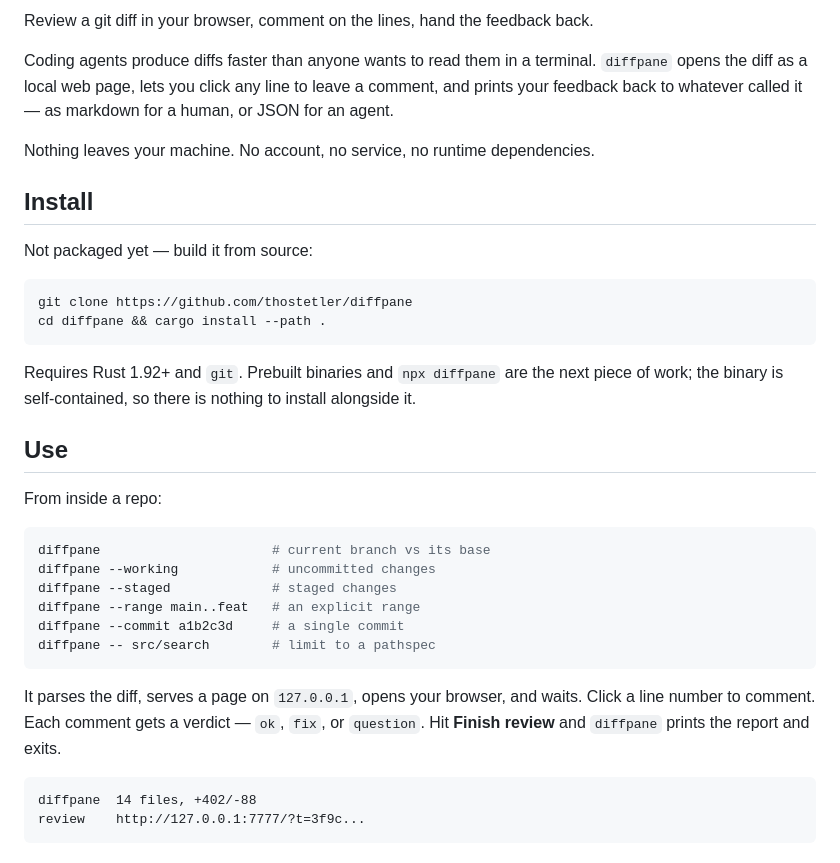
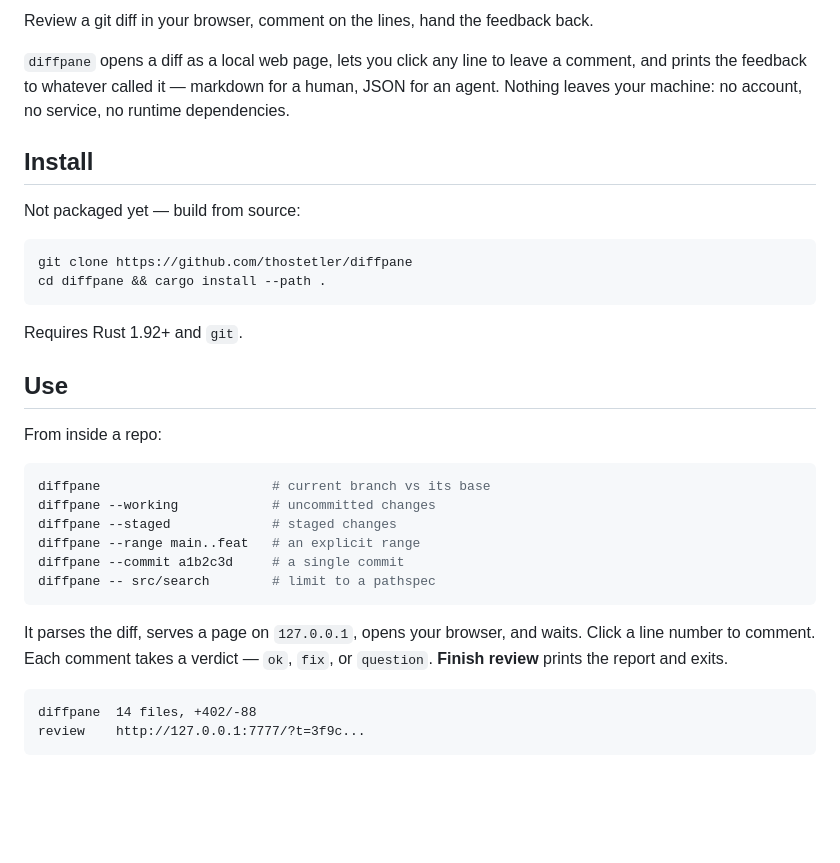
Before and after one commit to thostetler/diffpane, a Markdown page: README.md, the part around one of its changes. GitHub-like rendering; blank space fills up the shorter version.

````diff
--- a/README.md
+++ b/README.md
@@ -2,25 +2,21 @@
 
 Review a git diff in your browser, comment on the lines, hand the feedback back.
 
-Coding agents produce diffs faster than anyone wants to read them in a terminal.
-`diffpane` opens the diff as a local web page, lets you click any line to leave
-a comment, and prints your feedback back to whatever called it — as markdown for
-a human, or JSON for an agent.
-
-Nothing leaves your machine. No account, no service, no runtime dependencies.
+`diffpane` opens a diff as a local web page, lets you click any line to leave a
+comment, and prints the feedback to whatever called it — markdown for a human,
+JSON for an agent. Nothing leaves your machine: no account, no service, no
+runtime dependencies.
 
 ## Install
 
-Not packaged yet — build it from source:
+Not packaged yet — build from source:
 
 ```sh
 git clone https://github.com/thostetler/diffpane
 cd diffpane && cargo install --path .
 ```
 
-Requires Rust 1.92+ and `git`. Prebuilt binaries and `npx diffpane` are the
-next piece of work; the binary is self-contained, so there is nothing to
-install alongside it.
+Requires Rust 1.92+ and `git`.
 
 ## Use
 
@@ -36,8 +32,8 @@ diffpane -- src/search        # limit to a pathspec
 ```
 
 It parses the diff, serves a page on `127.0.0.1`, opens your browser, and waits.
-Click a line number to comment. Each comment gets a verdict — `ok`, `fix`, or
-`question`. Hit **Finish review** and `diffpane` prints the report and exits.
+Click a line number to comment. Each comment takes a verdict — `ok`, `fix`, or
+`question`. **Finish review** prints the report and exits.
 
 ```
 diffpane  14 files, +402/-88
````
Also changed, not shown: other parts of README.md (+41 -58 lines).
